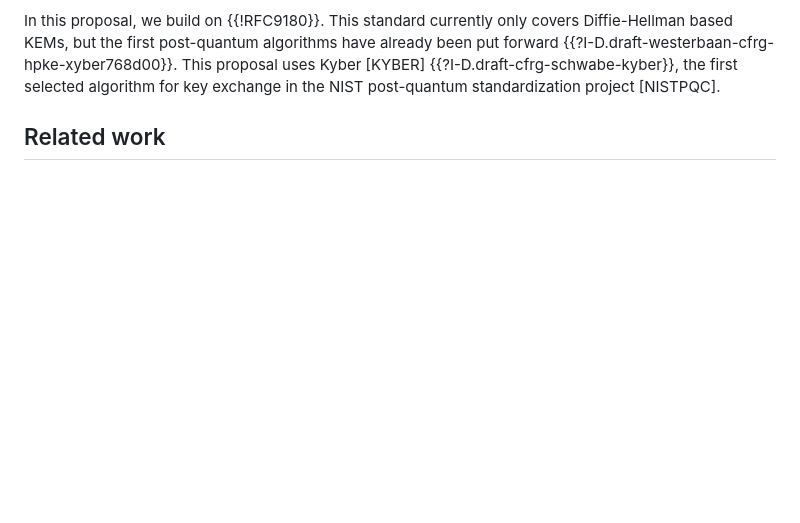
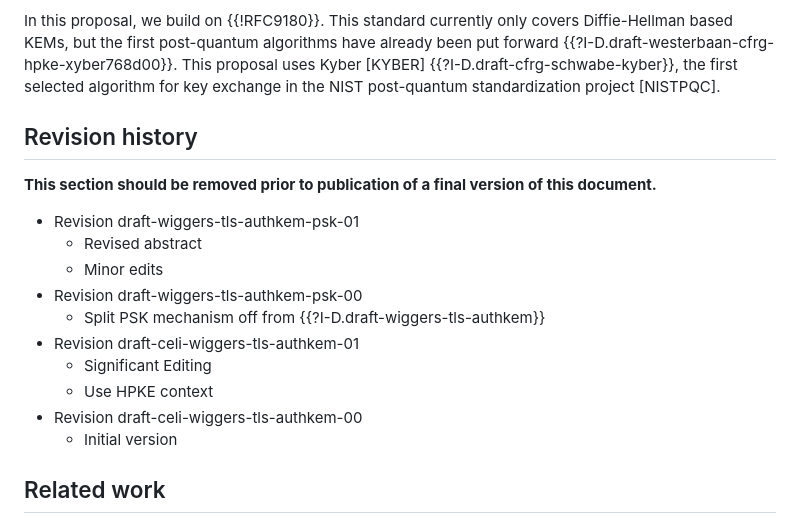
Before and after one commit to kemtls/draft-celi-wiggers-tls-authkem, a Markdown page: draft-wiggers-tls-authkem-psk.md, the part around the change. Drawn GitHub-style; blank space fills up the shorter version.

Commit message:
Add changelogs

```diff
--- a/draft-wiggers-tls-authkem-psk.md
+++ b/draft-wiggers-tls-authkem-psk.md
@@ -210,6 +210,21 @@ been put forward {{?I-D.draft-westerbaan-cfrg-hpke-xyber768d00}}. This proposal
 uses Kyber [KYBER] {{?I-D.draft-cfrg-schwabe-kyber}}, the first selected
 algorithm for key exchange in the NIST post-quantum standardization project
 [NISTPQC].
+
+## Revision history
+**This section should be removed prior to publication of a final version of this
+document.**
+
+* Revision draft-wiggers-tls-authkem-psk-01
+  * Revised abstract
+  * Minor edits
+* Revision draft-wiggers-tls-authkem-psk-00
+  * Split PSK mechanism off from {{?I-D.draft-wiggers-tls-authkem}}
+* Revision draft-celi-wiggers-tls-authkem-01
+  * Significant Editing
+  * Use HPKE context
+* Revision draft-celi-wiggers-tls-authkem-00
+  * Initial version
 
 ## Related work
 
```
Also changed, not shown: 1 other file.
